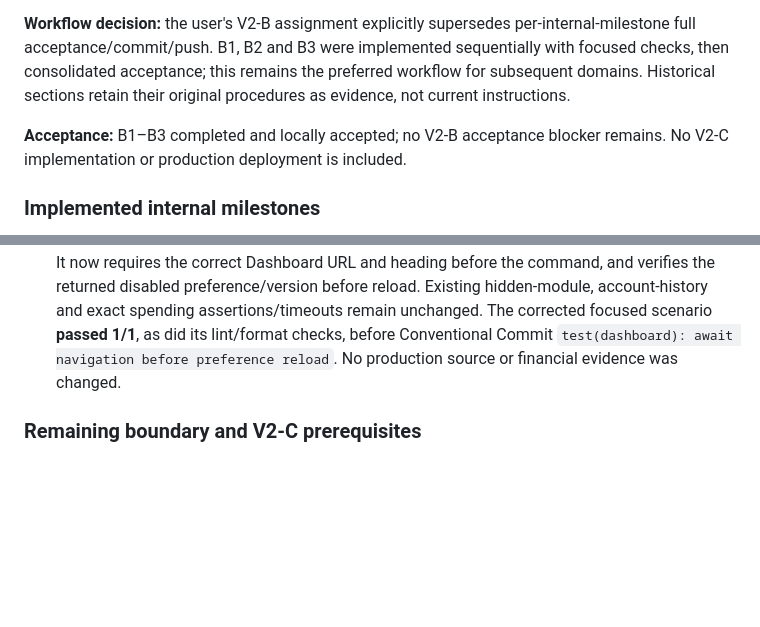
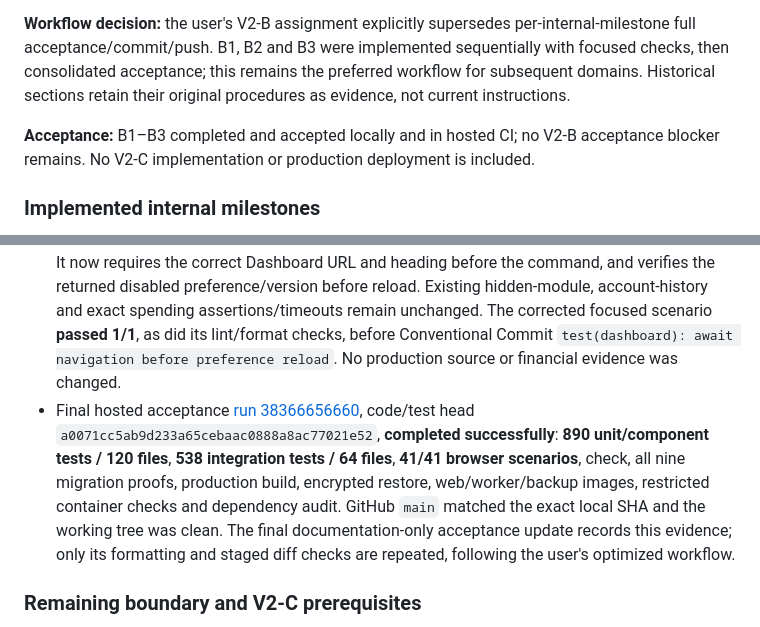
Before and after one commit to RAbnza/Personal-Management-Platform, a Markdown page: docs/V2_DEVELOPMENT_HANDOFF.md, 2 parts joined by grey strips. GitHub-like rendering; blank space fills up the shorter version.

Commit message:
docs(planning): record successful v2-b hosted acceptance

```diff
--- a/docs/V2_DEVELOPMENT_HANDOFF.md
+++ b/docs/V2_DEVELOPMENT_HANDOFF.md
@@ -740,7 +740,7 @@ The approved specification's independently testable scenarios **1–21** are cov
 
 **Workflow decision:** the user's V2-B assignment explicitly supersedes per-internal-milestone full acceptance/commit/push. B1, B2 and B3 were implemented sequentially with focused checks, then consolidated acceptance; this remains the preferred workflow for subsequent domains. Historical sections retain their original procedures as evidence, not current instructions.
 
-**Acceptance:** B1–B3 completed and locally accepted; no V2-B acceptance blocker remains. No V2-C implementation or production deployment is included.
+**Acceptance:** B1–B3 completed and accepted locally and in hosted CI; no V2-B acceptance blocker remains. No V2-C implementation or production deployment is included.
 
 ### Implemented internal milestones
 
@@ -770,6 +770,7 @@ The approved specification's independently testable scenarios **1–21** are cov
 - Final `pnpm check` passed lint, generated Next route types, TypeScript and full-repository formatting. Final production web/worker/backup images passed `PMP_TEST_IMAGE_PREFIX=pmp-v2-b pnpm verify:containers`: nonroot artifacts, restricted credentials/roles, health/private API, worker shutdown and fail-closed backup tooling. Diff/secret-pattern review passed; prior unrelated declarative table definitions and all published migrations are unchanged. Final documentation-only formatting and staged diff checks precede the authorized non-force domain commit/push.
 - The first hosted B run (`38362809884`, milestone commit `54cab53c47bcf52da68e5ad8414ef0bce688cc70`) passed check, all unit/integration tests, every migration upgrade and production build, then **40/41 browser scenarios**. The accessibility audit started while Next's persistent shell was visible but route content still showed its temporary loading boundary, producing `page-has-heading-one`. The audit now waits for the visible page's level-one heading before measuring reflow/Axe, preserving all accessibility assertions and timeouts. The corrected focused scenario **passed 1/1** before Conventional Commit `test(planning): await streamed page content before accessibility audits`; final hosted outcome and remote SHA are recorded in the completion report. Production code and previously accepted financial/database evidence are unchanged by this test-only correction.
 - The second hosted run (`38365087485`, test correction `991fb85e6bbd16780e819e8f6e0b05ce360cc1df`) again passed check/unit/integration/migrations/build and all three B browser scenarios, with **40/41 browser scenarios** overall. The existing Dashboard test issued its preference command/reload immediately after clicking Back to Dashboard without waiting for that client navigation to finish. It now requires the correct Dashboard URL and heading before the command, and verifies the returned disabled preference/version before reload. Existing hidden-module, account-history and exact spending assertions/timeouts remain unchanged. The corrected focused scenario **passed 1/1**, as did its lint/format checks, before Conventional Commit `test(dashboard): await navigation before preference reload`. No production source or financial evidence was changed.
+- Final hosted acceptance [run 38366656660](https://github.com/RAbnza/Personal-Management-Platform/actions/runs/38366656660), code/test head `a0071cc5ab9d233a65cebaac0888a8ac77021e52`, **completed successfully**: **890 unit/component tests / 120 files**, **538 integration tests / 64 files**, **41/41 browser scenarios**, check, all nine migration proofs, production build, encrypted restore, web/worker/backup images, restricted container checks and dependency audit. GitHub `main` matched the exact local SHA and the working tree was clean. The final documentation-only acceptance update records this evidence; only its formatting and staged diff checks are repeated, following the user's optimized workflow.
 
 ### Remaining boundary and V2-C prerequisites
 
```
